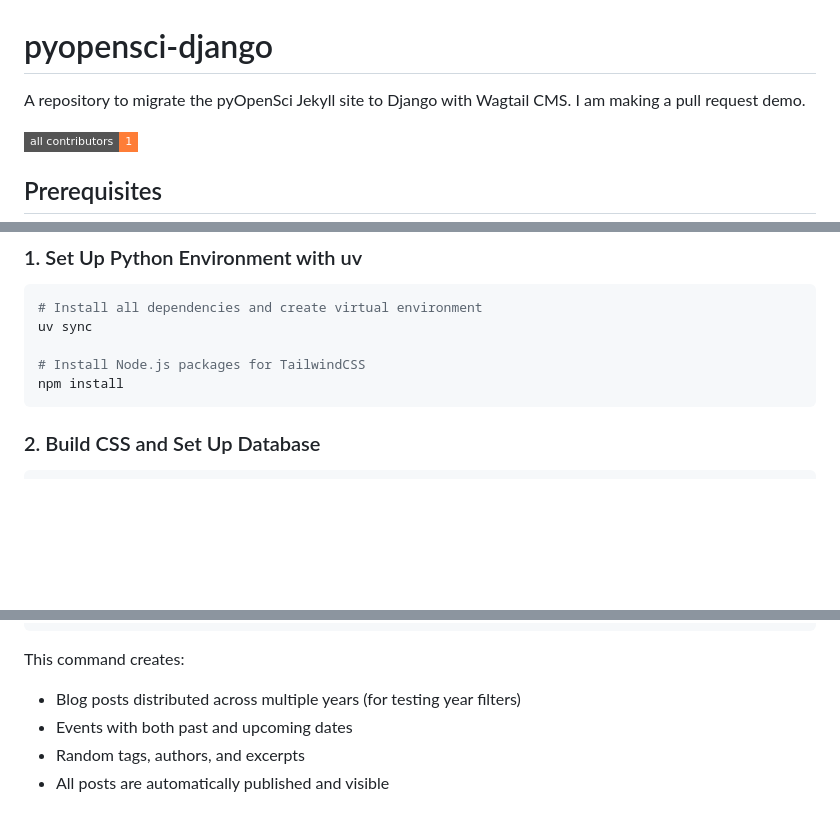
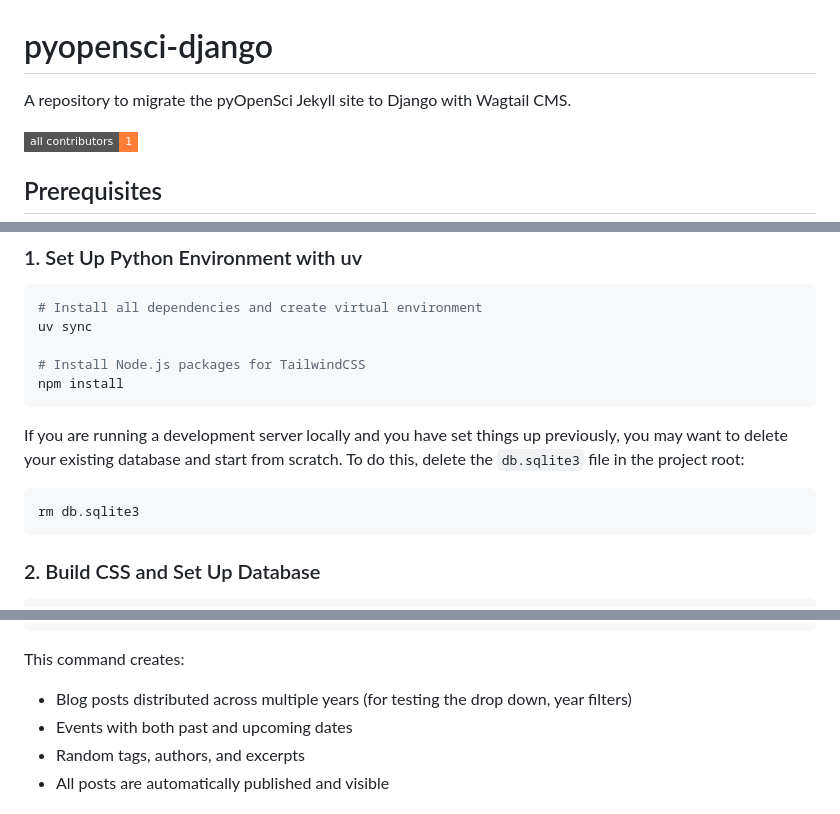
Before and after one commit to pyOpenSci/pyopensci-django, a Markdown page: README.md, 3 parts joined by grey strips. Drawn GitHub-style; badges without logos; blank space fills up the shorter version.

Commit message:
enh: a few edits to readme instructions
Added instructions for resetting the database before development.

````diff
--- a/README.md
+++ b/README.md
@@ -1,7 +1,6 @@
 # pyopensci-django
 
 A repository to migrate the pyOpenSci Jekyll site to Django with Wagtail CMS.
-I am making a pull request demo.
 
 <!-- ALL-CONTRIBUTORS-BADGE:START - Do not remove or modify this section -->
 [![All Contributors](https://img.shields.io/badge/all_contributors-1-orange.svg?style=flat-square)](#contributors-)
@@ -29,6 +28,13 @@ uv sync
 
 # Install Node.js packages for TailwindCSS
 npm install
+```
+
+If you are running a development server locally and you have set things up previously, you may want to delete your existing
+database and start from scratch. To do this, delete the `db.sqlite3` file in the project root:
+
+```bash
+rm db.sqlite3
 ```
 
 ### 2. Build CSS and Set Up Database
@@ -68,7 +74,7 @@ uv run python manage.py create_dummy_posts --delete
 ```
 
 This command creates:
-- Blog posts distributed across multiple years (for testing year filters)
+- Blog posts distributed across multiple years (for testing the drop down, year filters)
 - Events with both past and upcoming dates
 - Random tags, authors, and excerpts
 - All posts are automatically published and visible
````
